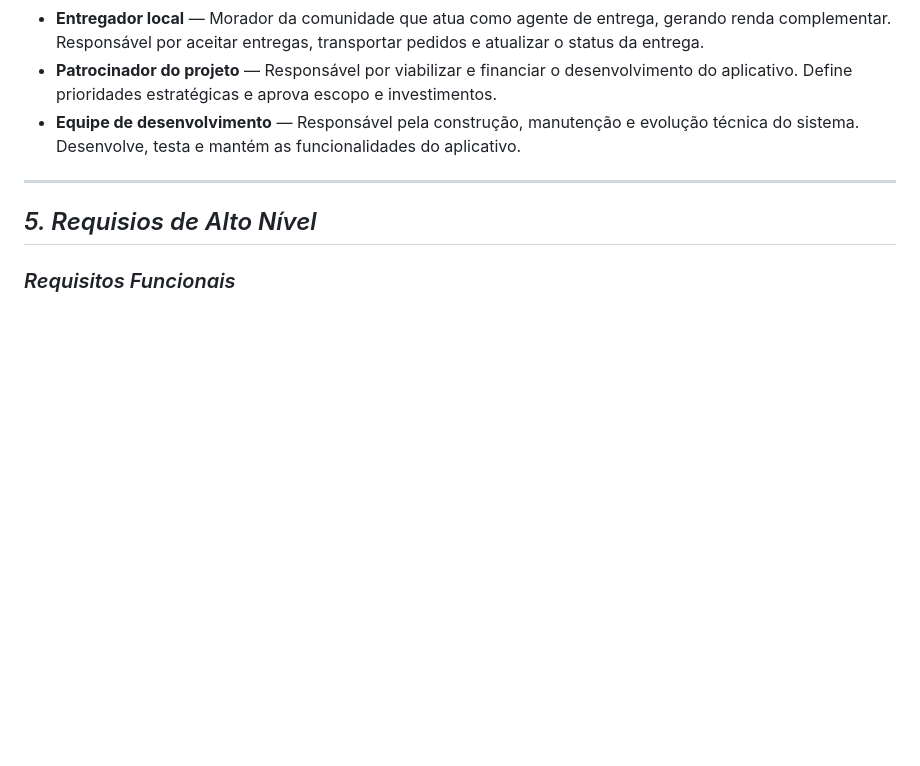
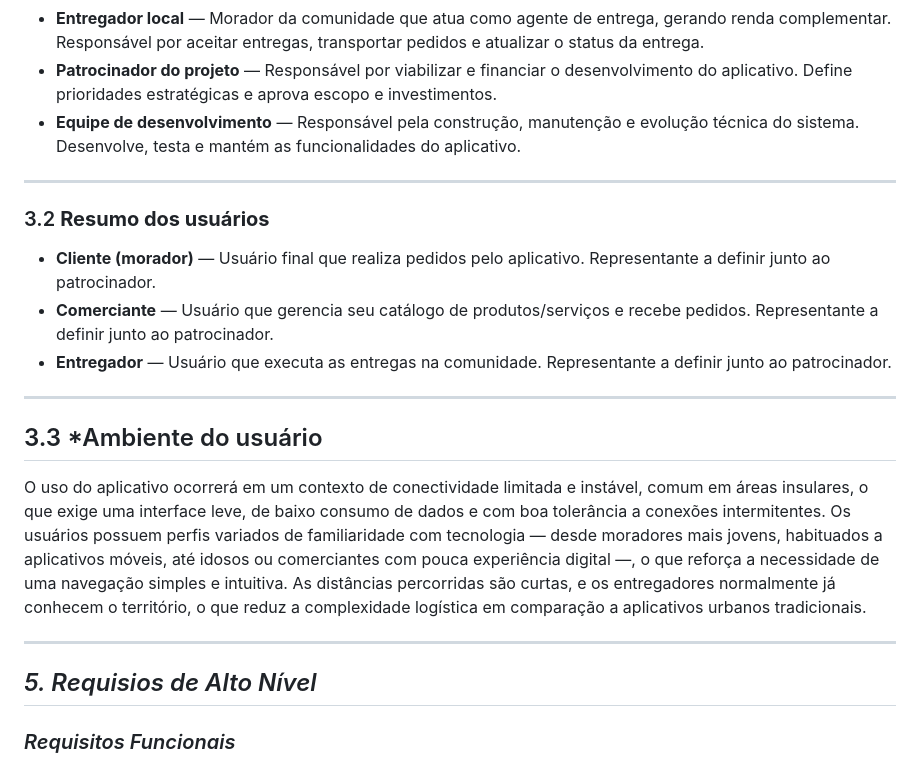
Before and after one commit to PortugalJP/gr_2-pfe-ex-docvisao-2026-2, a Markdown page: DocVisão.md, the part around the change. Drawn GitHub-style; blank space fills up the shorter version.

```diff
--- a/DocVisão.md
+++ b/DocVisão.md
@@ -55,7 +55,18 @@ A solução proposta é um aplicativo de entregas leve e simples de usar, adapta
 
 ---
 
-###
+### 3.2 **Resumo dos usuários**
+
+- **Cliente (morador)** — Usuário final que realiza pedidos pelo aplicativo. Representante a definir junto ao patrocinador.
+- **Comerciante** — Usuário que gerencia seu catálogo de produtos/serviços e recebe pedidos. Representante a definir junto ao patrocinador.
+- **Entregador** — Usuário que executa as entregas na comunidade. Representante a definir junto ao patrocinador.
+
+---
+
+## 3.3 *Ambiente do usuário
+O uso do aplicativo ocorrerá em um contexto de conectividade limitada e instável, comum em áreas insulares, o que exige uma interface leve, de baixo consumo de dados e com boa tolerância a conexões intermitentes. Os usuários possuem perfis variados de familiaridade com tecnologia — desde moradores mais jovens, habituados a aplicativos móveis, até idosos ou comerciantes com pouca experiência digital —, o que reforça a necessidade de uma navegação simples e intuitiva. As distâncias percorridas são curtas, e os entregadores normalmente já conhecem o território, o que reduz a complexidade logística em comparação a aplicativos urbanos tradicionais.
+
+---
 
 ## *5. Requisios de Alto Nível*
 
```
